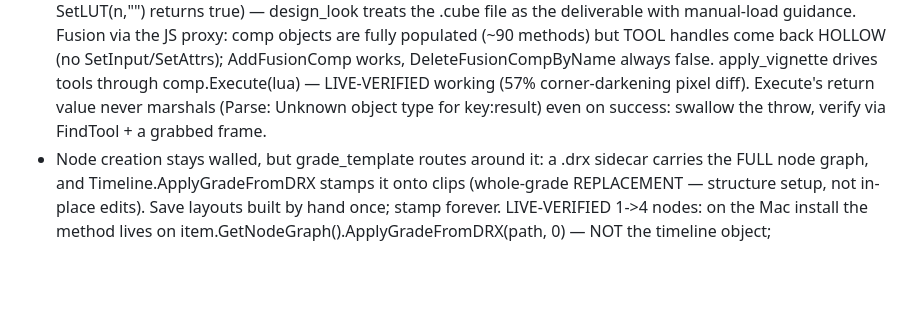
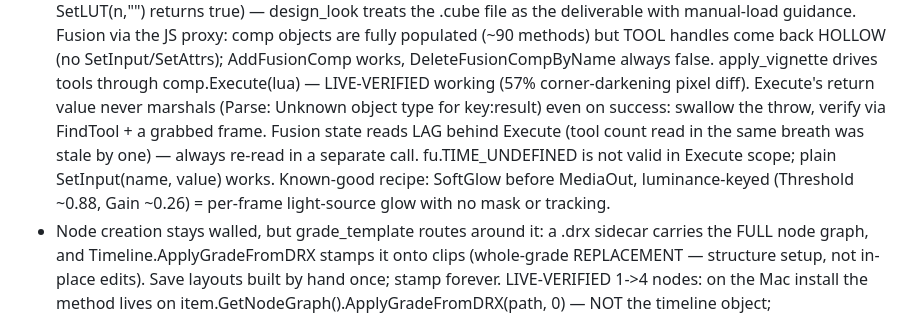
Before and after one commit to Jamstand/just-be-making-stuff, a Markdown page: davinci-resolve-claude/CLAUDE.md, the part around the change. GitHub-like rendering; blank space fills up the shorter version.

Commit message:
CLAUDE.md: Fusion Execute field notes from the live glow build
State reads lag Execute by a beat (re-read in a separate call);
fu.TIME_UNDEFINED is invalid in Execute scope; luminance-keyed
SoftGlow recipe recorded as known-good.

Co-Authored-By: Claude Opus 5 <noreply@anthropic.com>
Claude-Session: https://claude.ai/code/session_01MQ9NRysWeu6NsJ6GS1ZAit

```diff
--- a/davinci-resolve-claude/CLAUDE.md
+++ b/davinci-resolve-claude/CLAUDE.md
@@ -136,7 +136,12 @@ behaviour; extend them when adding tools.
   drives tools through comp.Execute(lua) — LIVE-VERIFIED working (57%
   corner-darkening pixel diff). Execute's return value never marshals
   (Parse: Unknown object type for key:result) even on success: swallow
-  the throw, verify via FindTool + a grabbed frame.
+  the throw, verify via FindTool + a grabbed frame. Fusion state reads
+  LAG behind Execute (tool count read in the same breath was stale by
+  one) — always re-read in a separate call. fu.TIME_UNDEFINED is not
+  valid in Execute scope; plain SetInput(name, value) works. Known-good
+  recipe: SoftGlow before MediaOut, luminance-keyed (Threshold ~0.88,
+  Gain ~0.26) = per-frame light-source glow with no mask or tracking.
 - Node creation stays walled, but grade_template routes around it: a .drx
   sidecar carries the FULL node graph, and Timeline.ApplyGradeFromDRX
   stamps it onto clips (whole-grade REPLACEMENT — structure setup, not
```
